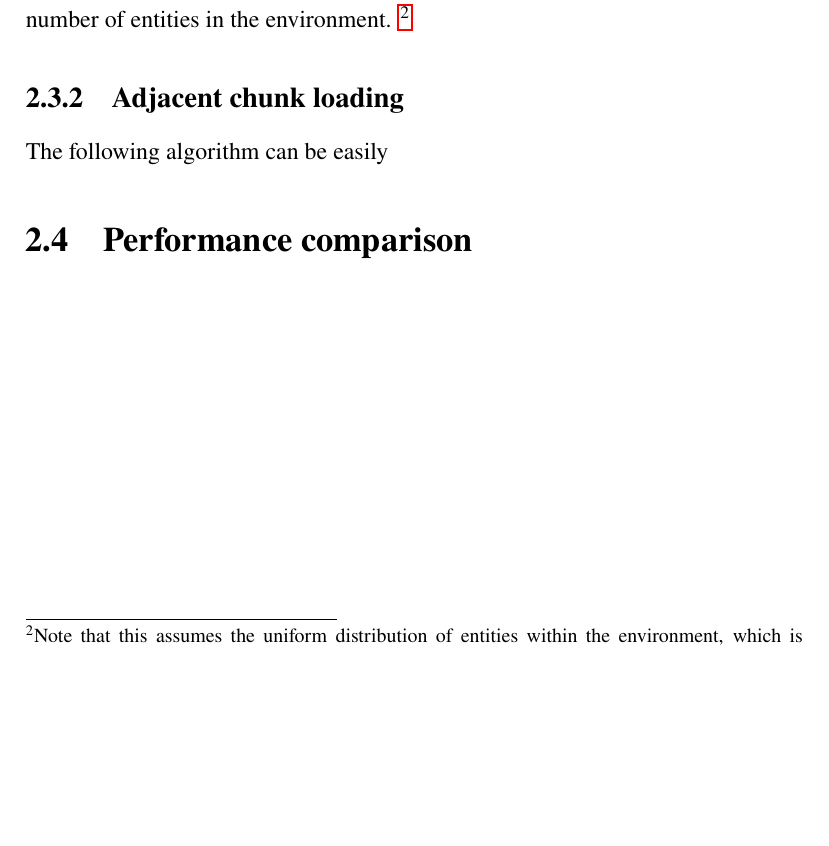
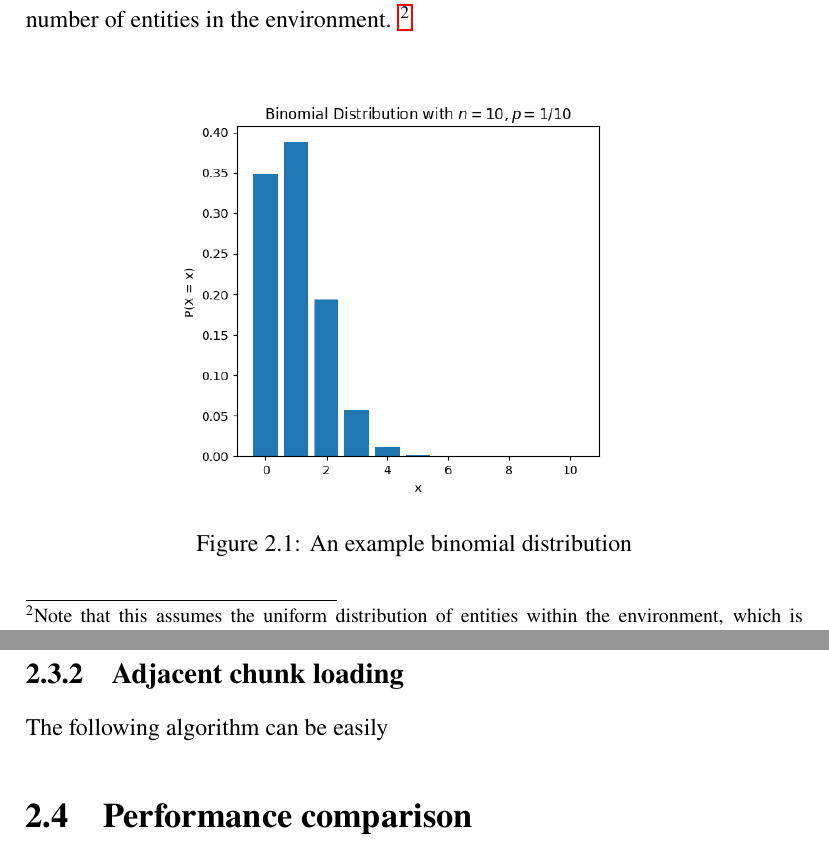
Before and after one commit to lvthnn/SimEVO, a LaTeX document (notes/devjournal/development.tex): part of page 9 of 10 before the commit and two parts of pages 9 and 10 of 11 after it, the two joined at a grey line, cut so that both start at the same text, the shorter picture padded with empty space. Compiled offline with pdfLaTeX.

Commit message:
Added binomial distribution example figure

```diff
--- a/notes/devjournal/development.tex
+++ b/notes/devjournal/development.tex
@@ -173,6 +173,12 @@ In this section, we will be doing a mathematical analysis of the chunk system to
     entity can be at any given time, i.e. there is not a consistent probabilistic hindrance in an entity having a certain position.}
 \end{definition}
 
+\begin{figure}[ht!]
+    \centering
+    \includegraphics[width=0.6\textwidth]{img/binomialdistribution.png}
+    \caption{An example binomial distribution}
+\end{figure}
+
 \subsection{Adjacent chunk loading}
 The following algorithm can be easily
 
```
Also changed, not shown: notes/devjournal/development.pdf, notes/devjournal/img/binomialdistribution.png (added), 6 other files.
